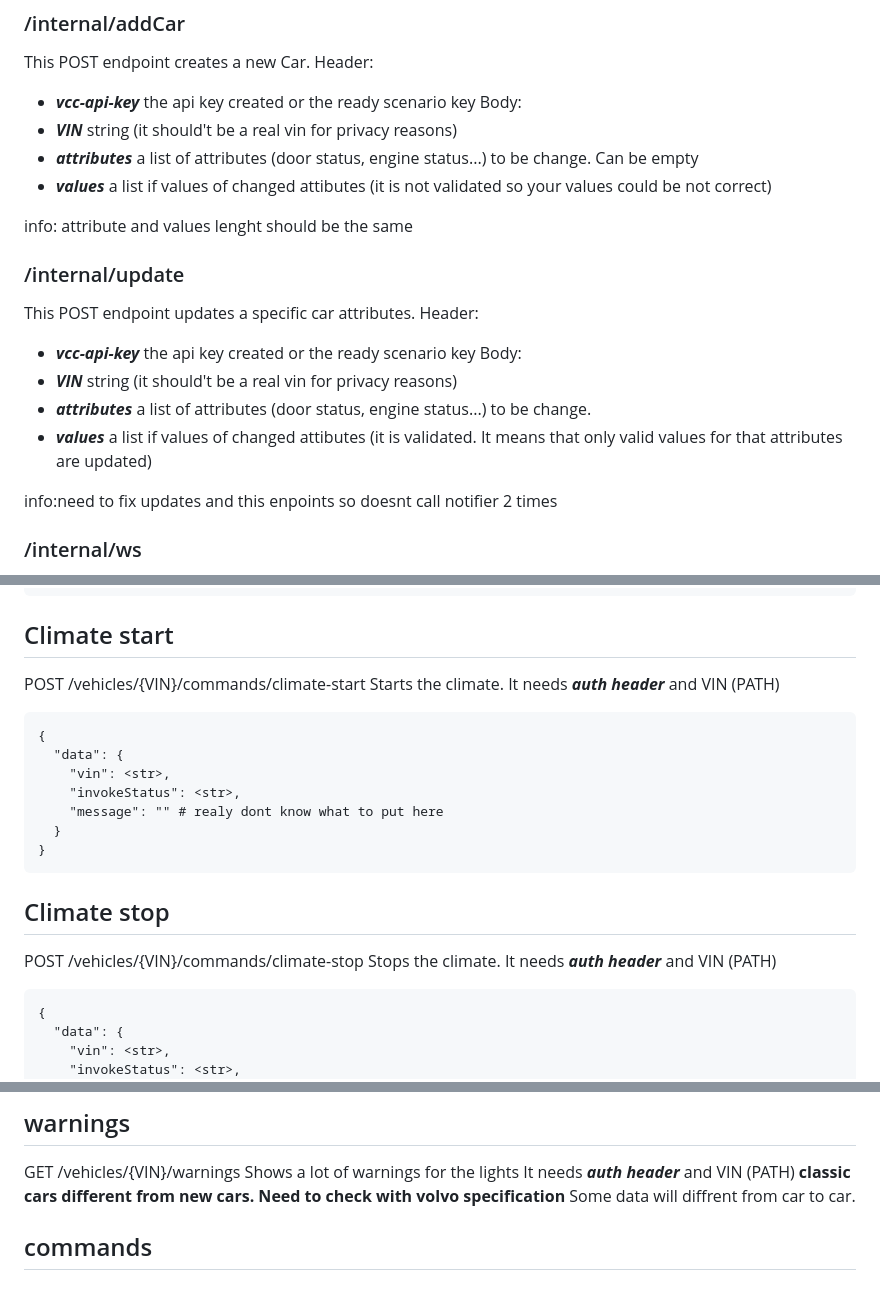
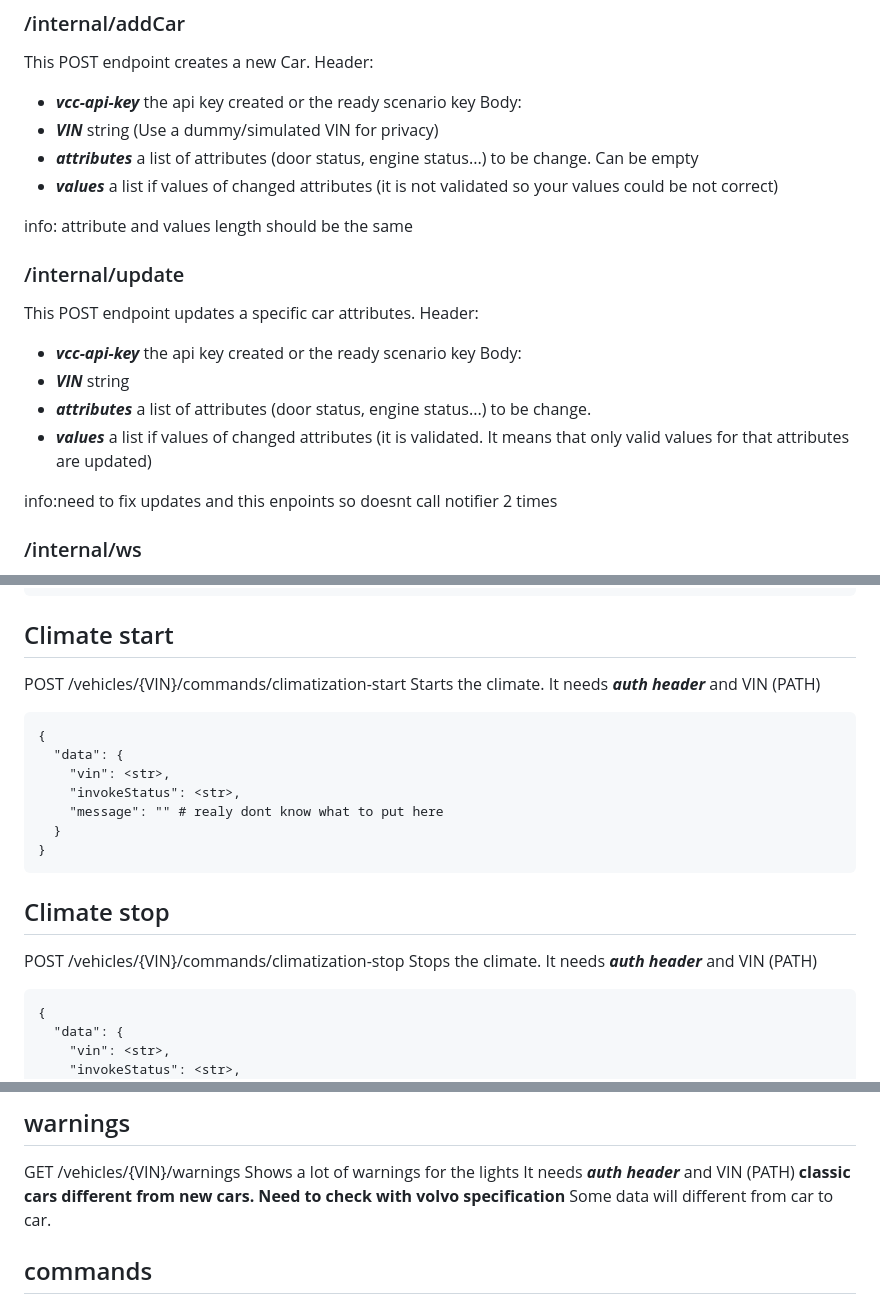
Before and after one commit to klswar0/Volvo-API-playground, a Markdown page: docs.md, 3 parts joined by grey strips. Drawn GitHub-style.

````diff
--- a/docs.md
+++ b/docs.md
@@ -10,20 +10,20 @@ This POST endpoint creates a new Car.
 Header:
 - ***vcc-api-key*** the api key created or the ready scenario key
 Body:
-- ***VIN*** string (it should't be a real vin for privacy reasons)
+- ***VIN*** string (Use a dummy/simulated VIN for privacy)
 - ***attributes*** a list of attributes (door status, engine status...) to be change. Can be empty
-- ***values*** a list if values of changed attibutes (it is not validated so your values could be not correct)
+- ***values*** a list if values of changed attributes (it is not validated so your values could be not correct)
 
-info: attribute and values lenght should be the same
+info: attribute and values length should be the same
 
 ### /internal/update
 This POST endpoint updates a specific car attributes.
 Header:
 - ***vcc-api-key*** the api key created or the ready scenario key
 Body:
-- ***VIN*** string (it should't be a real vin for privacy reasons)
+- ***VIN*** string
 - ***attributes*** a list of attributes (door status, engine status...) to be change.
-- ***values*** a list if values of changed attibutes (it is validated. It means that only valid values for that attributes are updated)
+- ***values*** a list if values of changed attributes (it is validated. It means that only valid values for that attributes are updated)
 
 info:need to fix updates and this enpoints so doesnt call notifier 2 times
 
@@ -255,7 +288,7 @@ It needs ***auth header*** and VIN (PATH)
 
 ## Climate start
 POST
-/vehicles/{VIN}/commands/climate-start
+/vehicles/{VIN}/commands/climatization-start
 Starts the climate.
 It needs ***auth header*** and VIN (PATH)
 ```
@@ -271,7 +304,7 @@ It needs ***auth header*** and VIN (PATH)
 
 ## Climate stop
 POST
-/vehicles/{VIN}/commands/climate-stop
+/vehicles/{VIN}/commands/climatization-stop
 Stops the climate.
 It needs ***auth header*** and VIN (PATH)
 ```
@@ -630,7 +663,7 @@ GET
 Shows a lot of warnings for the lights
 It needs ***auth header*** and VIN (PATH)
 **classic cars different from new cars. Need to check with volvo specification**
-Some data will diffrent from car to car.
+Some data will different from car to car.
 
 ## commands
 GET
````
Also changed, not shown: other parts of docs.md (+41 -8 lines).
